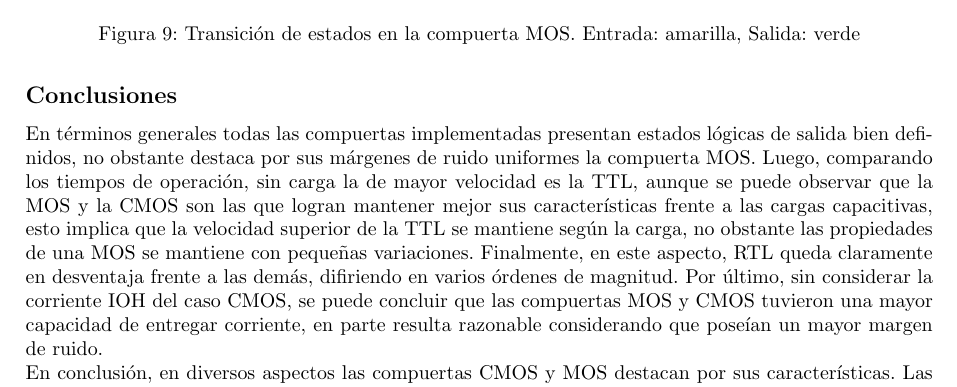
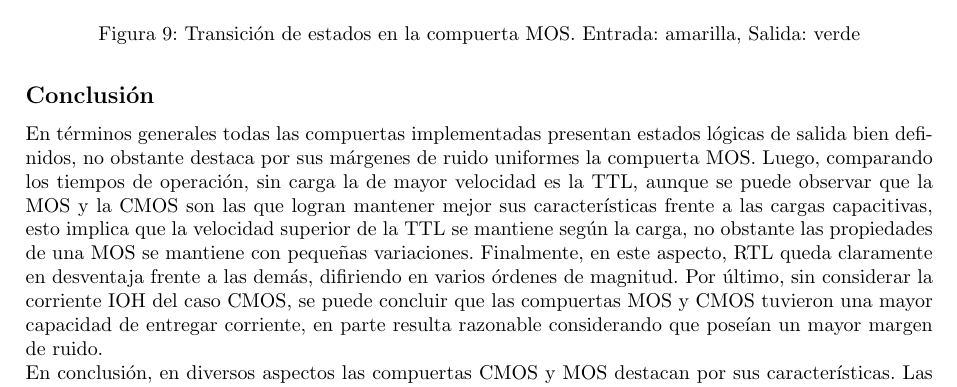
Before and after one commit to itba-electro3-2019/tp2-grupo-1, a LaTeX document (Informe/informe.tex, which reads Informe/ej1.tex): part of page 10 of 35, cut so that both start at the same text. Compiled offline with pdfLaTeX.

Commit message:
Homogeneizando a Conclusión

```diff
--- a/Informe/ej1.tex
+++ b/Informe/ej1.tex
@@ -265,7 +265,7 @@ conjunto en las transiciones implica un consumo de corriente que en un intervalo
     \label{fig:mos_problem_signal}
 \end{figure}
 
-\subsection{Conclusiones}
+\subsection{Conclusión}
 En t\'erminos generales todas las compuertas implementadas presentan estados l\'ogicas de salida bien definidos, no obstante destaca por sus m\'argenes de ruido uniformes la compuerta MOS.
 Luego, comparando los tiempos de operaci\'on, sin carga la de mayor velocidad es la TTL, aunque se puede observar que la MOS y la CMOS son las que logran mantener mejor sus caracter\'isticas
 frente a las cargas capacitivas, esto implica que la velocidad superior de la TTL se mantiene seg\'un la carga, no obstante las propiedades de una MOS se mantiene con peque\~nas variaciones. Finalmente, en este aspecto,
```
